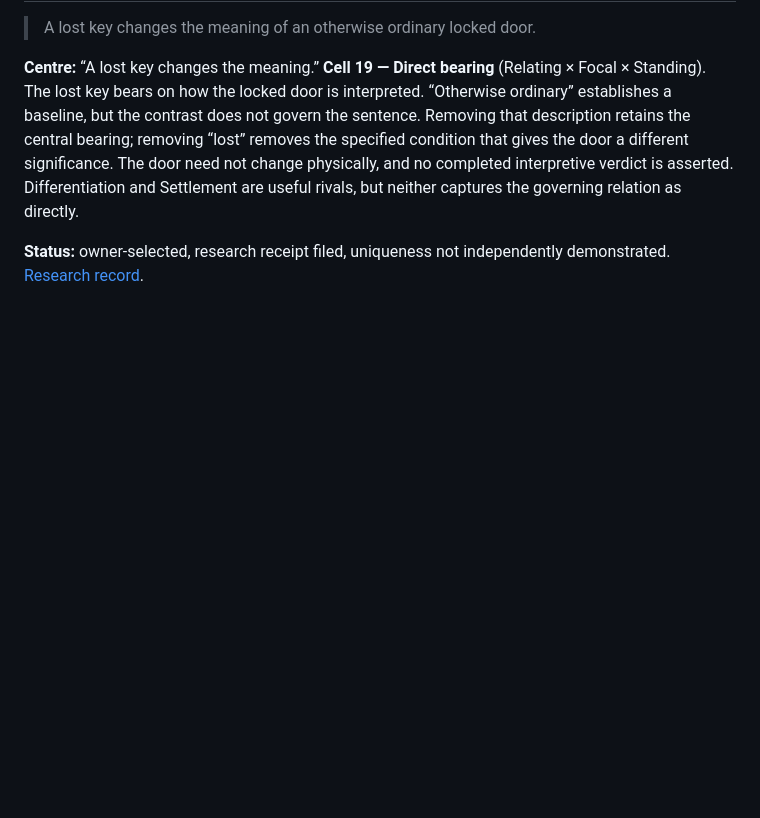
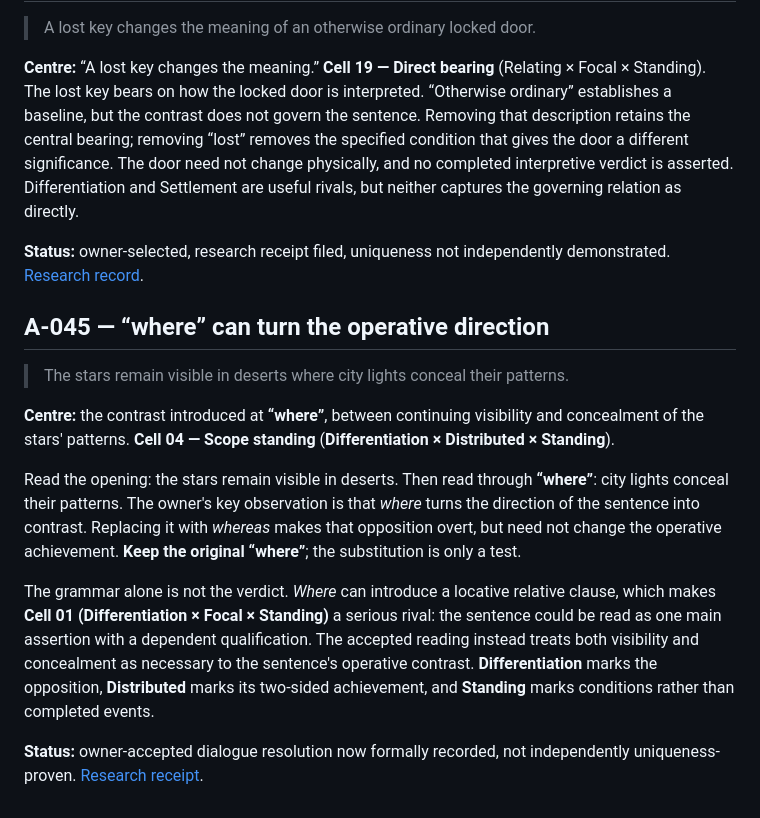
Before and after one commit to TitanicParker/how-to-do-it, a Markdown page: Continuing_Centre_Practice.md, the part around the change. Rendered like a GitHub page; blank space fills up the shorter version.

Commit message:
Record A-045 contrastive where in research and teaching

```diff
--- a/Continuing_Centre_Practice.md
+++ b/Continuing_Centre_Practice.md
@@ -383,3 +383,16 @@ A useful check is to remove the relative clause. “The coral reef shelters crea
 **Centre:** “A lost key changes the meaning.” **Cell 19 — Direct bearing** (Relating × Focal × Standing). The lost key bears on how the locked door is interpreted. “Otherwise ordinary” establishes a baseline, but the contrast does not govern the sentence. Removing that description retains the central bearing; removing “lost” removes the specified condition that gives the door a different significance. The door need not change physically, and no completed interpretive verdict is asserted. Differentiation and Settlement are useful rivals, but neither captures the governing relation as directly.
 
 **Status:** owner-selected, research receipt filed, uniqueness not independently demonstrated. [Research record](https://github.com/TitanicParker/everything-fresh/blob/main/laboratory/resolutions/A-044-resolution-2026-10-23.md).
+
+
+## A-045 — “where” can turn the operative direction
+
+> The stars remain visible in deserts where city lights conceal their patterns.
+
+**Centre:** the contrast introduced at **“where”**, between continuing visibility and concealment of the stars' patterns. **Cell 04 — Scope standing** (**Differentiation × Distributed × Standing**).
+
+Read the opening: the stars remain visible in deserts. Then read through **“where”**: city lights conceal their patterns. The owner's key observation is that *where* turns the direction of the sentence into contrast. Replacing it with *whereas* makes that opposition overt, but need not change the operative achievement. **Keep the original “where”**; the substitution is only a test.
+
+The grammar alone is not the verdict. *Where* can introduce a locative relative clause, which makes **Cell 01 (Differentiation × Focal × Standing)** a serious rival: the sentence could be read as one main assertion with a dependent qualification. The accepted reading instead treats both visibility and concealment as necessary to the sentence's operative contrast. **Differentiation** marks the opposition, **Distributed** marks its two-sided achievement, and **Standing** marks conditions rather than completed events.
+
+**Status:** owner-accepted dialogue resolution now formally recorded, not independently uniqueness-proven. [Research receipt](https://github.com/TitanicParker/everything-fresh/blob/main/laboratory/resolutions/A-045-resolution-2026-10-23.md).
```
